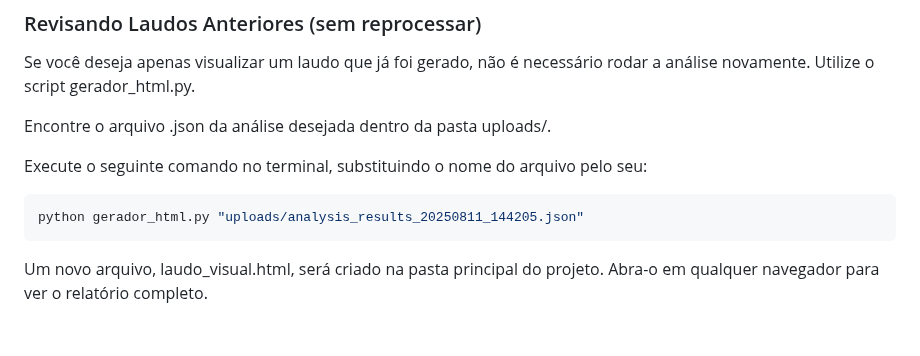
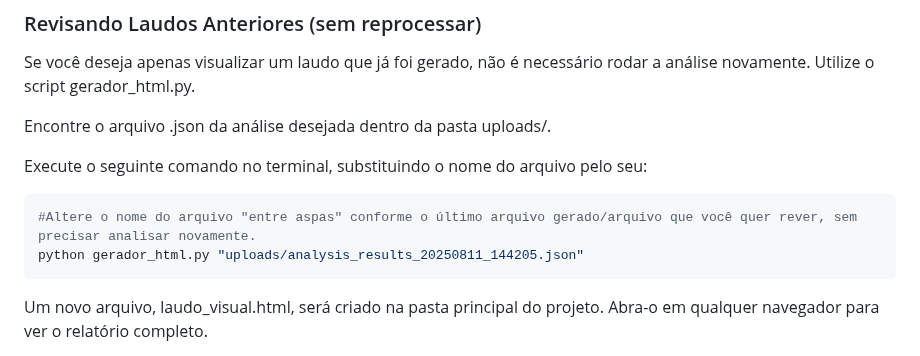
Before and after one commit to LeonardoSzalo/Desafio_Backend_Microbiota, a Markdown page: README.md, the part around the change. Rendered like a GitHub page; blank space fills up the shorter version.

````diff
--- a/README.md
+++ b/README.md
@@ -118,6 +118,7 @@ Encontre o arquivo .json da análise desejada dentro da pasta uploads/.
 Execute o seguinte comando no terminal, substituindo o nome do arquivo pelo seu:
 
 ```bash
+#Altere o nome do arquivo "entre aspas" conforme o último arquivo gerado/arquivo que você quer rever, sem precisar analisar novamente.
 python gerador_html.py "uploads/analysis_results_20250811_144205.json"
 ```
 
````
